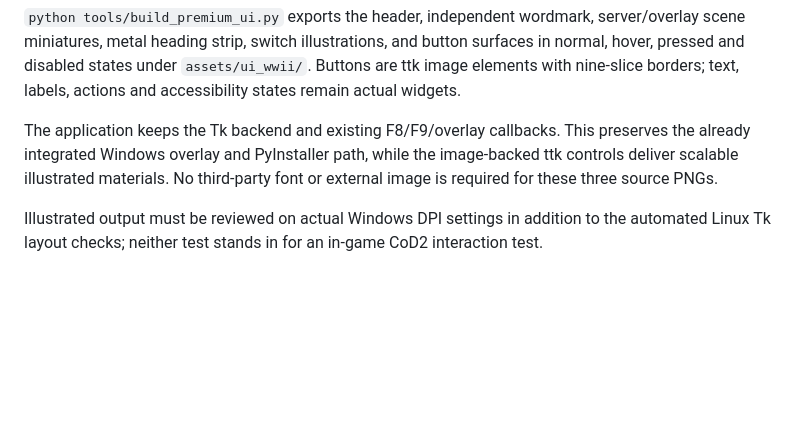
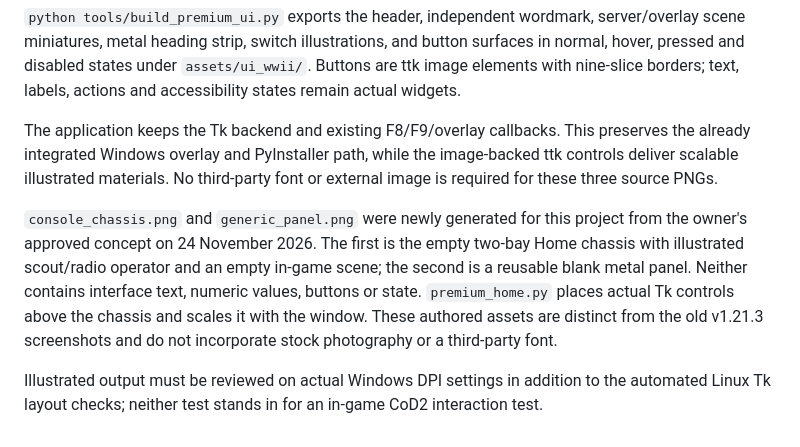
Before and after one commit to kriskarter/cod2-chat-translator, a Markdown page: assets/ui_premium/README.md, the part around the change. GitHub-like rendering; blank space fills up the shorter version.

Commit message:
Build illustrated F8/F9 command console with live controls

```diff
--- a/assets/ui_premium/README.md
+++ b/assets/ui_premium/README.md
@@ -18,6 +18,15 @@ This preserves the already integrated Windows overlay and PyInstaller path,
 while the image-backed ttk controls deliver scalable illustrated materials.
 No third-party font or external image is required for these three source PNGs.
 
+`console_chassis.png` and `generic_panel.png` were newly generated for this
+project from the owner's approved concept on 24 November 2026. The first is
+the empty two-bay Home chassis with illustrated scout/radio operator and an
+empty in-game scene; the second is a reusable blank metal panel. Neither
+contains interface text, numeric values, buttons or state. `premium_home.py`
+places actual Tk controls above the chassis and scales it with the window.
+These authored assets are distinct from the old v1.21.3 screenshots and do
+not incorporate stock photography or a third-party font.
+
 Illustrated output must be reviewed on actual Windows DPI settings in
 addition to the automated Linux Tk layout checks; neither test stands in
 for an in-game CoD2 interaction test.
```
Also changed, not shown: assets/ui_wwii/premium_hero.png, assets/ui_wwii/premium_logo.png, assets/ui_wwii/premium_logo_compact.png, 9 other files.
